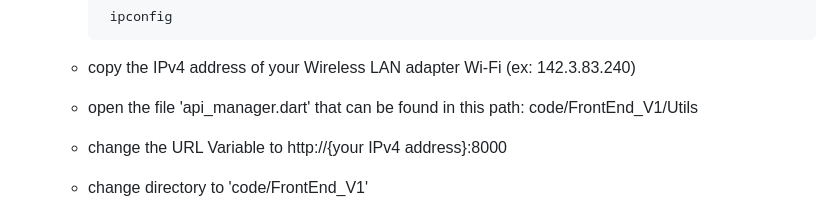
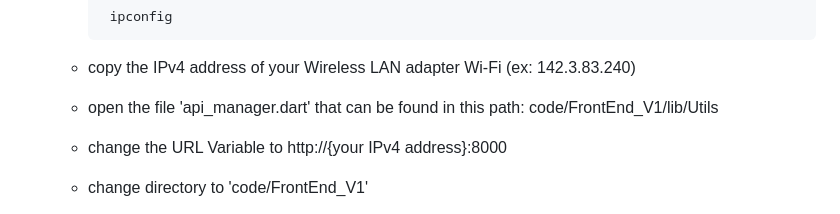
Before and after one commit to ericchartier4/Capstone-2022-Team-SPOT, a Markdown page: Documentation/windows localization .md, the part around the change. GitHub-like rendering.

```diff
--- a/Documentation/windows localization .md
+++ b/Documentation/windows localization .md
@@ -130,7 +130,7 @@ currently, there is an issue where our application can only run on browsers on m
 
           ipconfig
   -  copy the IPv4 address of your Wireless LAN adapter Wi-Fi (ex: 142.3.83.240)
-  -  open the file 'api_manager.dart' that can be found in this path: code/FrontEnd_V1/Utils
+  -  open the file 'api_manager.dart' that can be found in this path: code/FrontEnd_V1/lib/Utils
   -  change the URL Variable to http://{your IPv4 address}:8000
 
   -  change directory to 'code/FrontEnd_V1'
```
